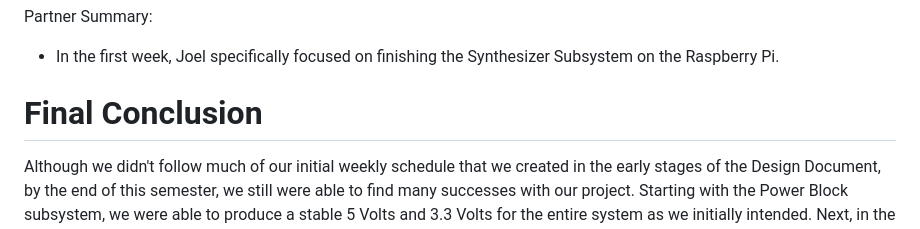
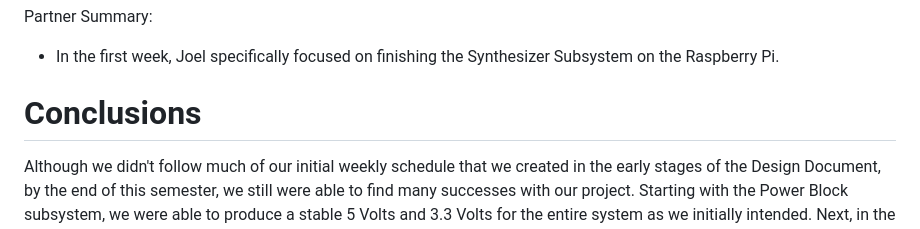
Before and after one commit to AbhiN30/String-Drum-Synthesizer, a Markdown page: notebooks/Abhi/README.md, the part around the change. Rendered like a GitHub page.

```diff
--- a/notebooks/Abhi/README.md
+++ b/notebooks/Abhi/README.md
@@ -271,6 +271,6 @@ Partner Summary:
 
 - In the first week, Joel specifically focused on finishing the Synthesizer Subsystem on the Raspberry Pi.
 
-# Final Conclusion
+# Conclusions
 
 Although we didn't follow much of our initial weekly schedule that we created in the early stages of the Design Document, by the end of this semester, we still were able to find many successes with our project. Starting with the Power Block subsystem, we were able to produce a stable 5 Volts and 3.3 Volts for the entire system as we initially intended. Next, in the External MIDI Device subsystem, we were able to retrieve data from the keyboard upon keypress, such as the pitch of the key, with very low latency. Moving on to the Emotive Controls subsystem, we were able to both convert the analog values of the knobs into digital ones and also, send these values to the main processor within the Raspberry Pi as they were being updated in real-time. In terms of the final functionality, we were able to get our modified Karplus-Strong Algorithm working in practice as we could hear sound after each keypress and also tune the sound to our liking using the physical Emotive knobs.
```
